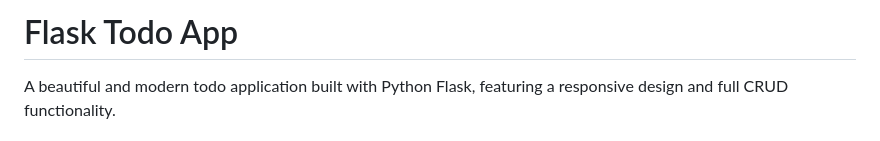
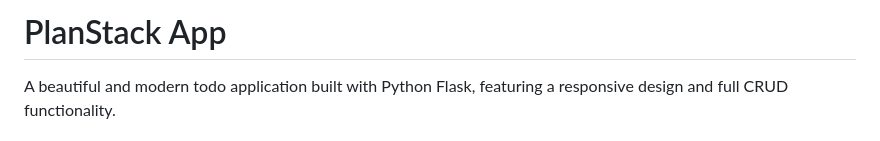
Before and after one commit to DobariyaKrish7/PlanStack, a Markdown page: README.md, the part around the change. GitHub-like rendering.

Commit message:
Rename project from Flask Todo App to PlanStack App

```diff
--- a/README.md
+++ b/README.md
@@ -1,4 +1,4 @@
-# Flask Todo App
+# PlanStack App
 
 A beautiful and modern todo application built with Python Flask, featuring a responsive design and full CRUD functionality.
 
```
